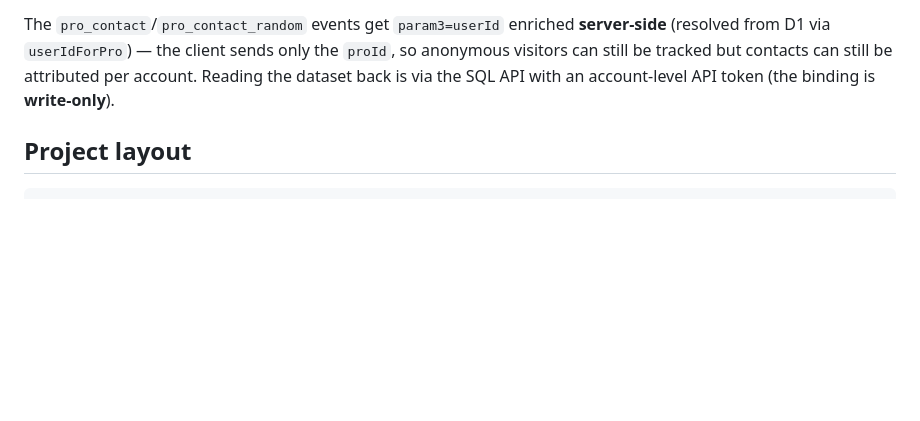
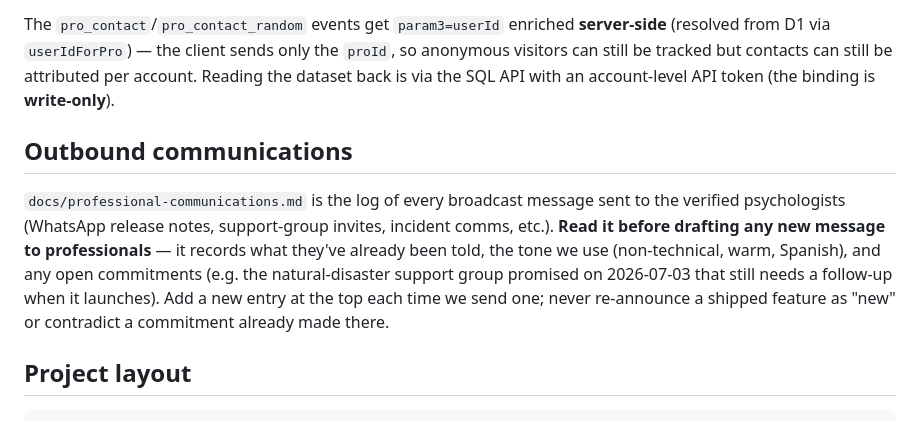
Before and after one commit to enBonnet/psico-support, a Markdown page: AGENTS.md, the part around the change. GitHub-like rendering; blank space fills up the shorter version.

````diff
--- a/AGENTS.md
+++ b/AGENTS.md
@@ -273,6 +273,18 @@ the `proId`, so anonymous visitors can still be tracked but contacts can still
 be attributed per account. Reading the dataset back is via the SQL API with an
 account-level API token (the binding is **write-only**).
 
+## Outbound communications
+
+`docs/professional-communications.md` is the log of every broadcast message
+sent to the verified psychologists (WhatsApp release notes, support-group
+invites, incident comms, etc.). **Read it before drafting any new message to
+professionals** — it records what they've already been told, the tone we use
+(non-technical, warm, Spanish), and any open commitments (e.g. the
+natural-disaster support group promised on 2026-07-03 that still needs a
+follow-up when it launches). Add a new entry at the top each time we send one;
+never re-announce a shipped feature as "new" or contradict a commitment
+already made there.
+
 ## Project layout
 
 ```
````
Also changed, not shown: docs/professional-communications.md (added, +82 -0 lines).
